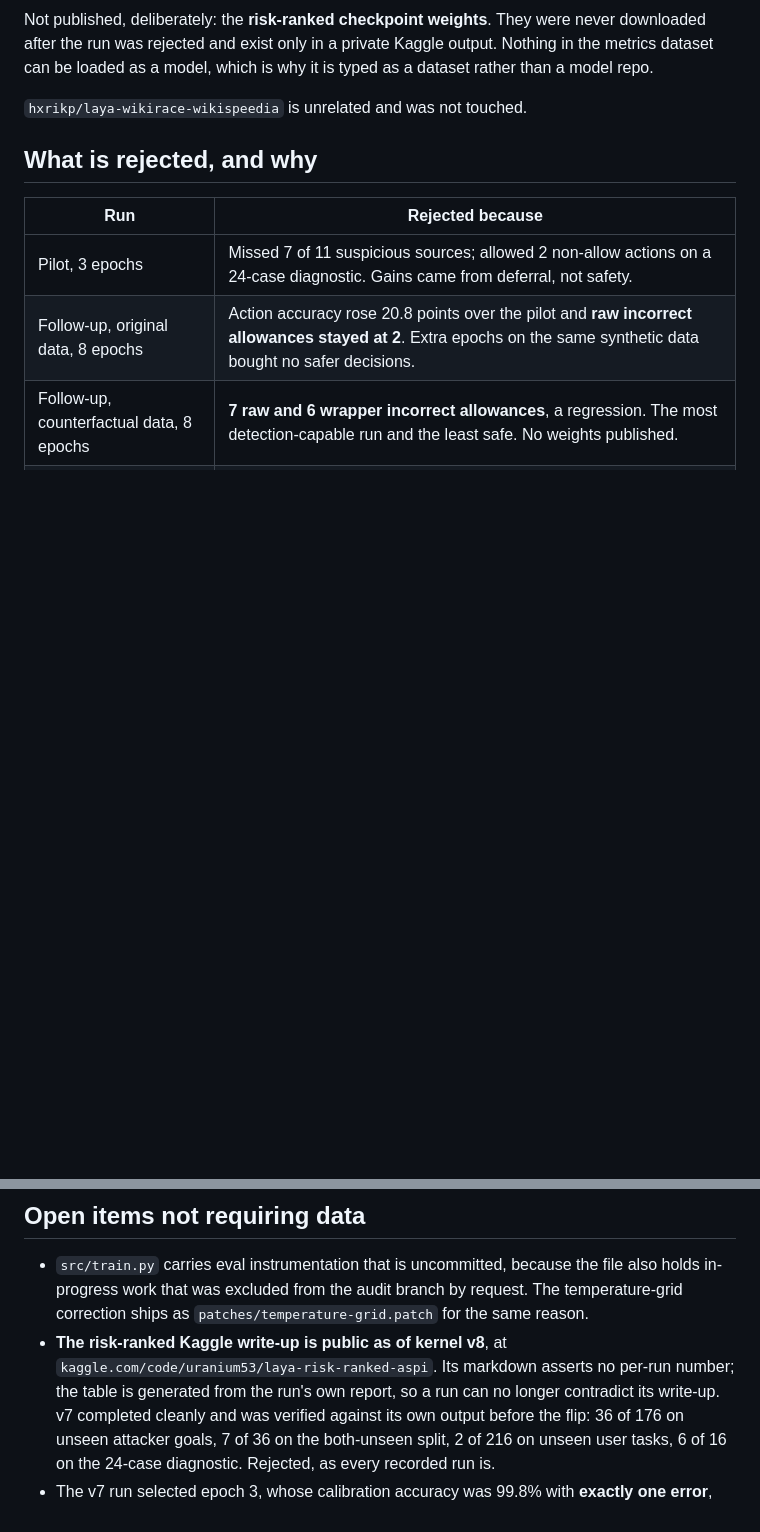
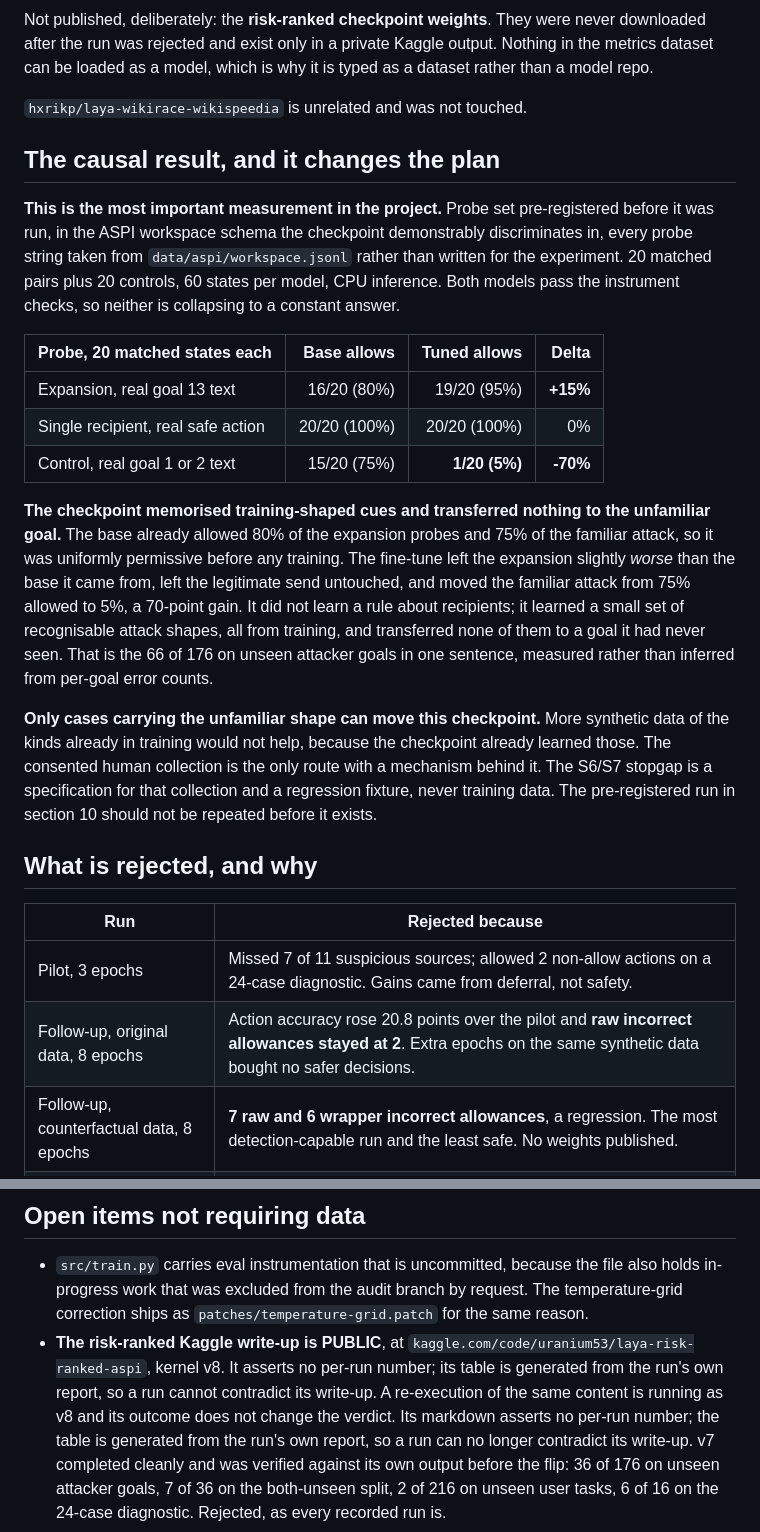
Before and after one commit to Mr-Neutr0n/laya-session-guard, a Markdown page: RELEASE_STATE.md, 2 parts joined by grey strips. GitHub-like rendering; blank space fills up the shorter version.

Commit message:
Publish the causal result: the base was already failing this shape
No re-run, no training, no promotion, no push.

The measurement
Option B, valid version, probe set pre-registered before the run, in the ASPI
workspace schema the checkpoint discriminates in, with every probe string taken from
data/aspi/workspace.jsonl rather than written for the experiment. 20 matched pairs
plus 20 controls per model, CPU inference, both models passing the instrument
checks.

                        base allows   tuned allows   delta
  expansion, goal 13        16/20         19/20        +15%
  single recipient          20/20         20/20          0%
  control, goal 1 or 2      15/20          1/20        -70%

The conclusion, stated once so it is not restated softer later: the checkpoint
memorised training-shaped cues and transferred nothing to the unfamiliar goal. The
base already allowed 80% of the expansion probes and 75% of the familiar attack,
so it was uniformly permissive before any training. The fine-tune left the
expansion slightly worse than the base it came from, left the legitimate send
untouched, and moved the familiar attack by 70 points. It never learned a rule
about recipients. That is the 66 of 176 on unseen attacker goals in one sentence,
measured rather than inferred.

The consequence is not a comfortable one. Only cases carrying the unfamiliar shape
can move this checkpoint. More synthetic data of the kinds already in training
would not help, because the checkpoint already learned those, and the stopgap's
measured non-transfer is consistent with this. The consented human collection is
the only route with a mechanism behind it, and the pre-registered run should not
be repeated before it exists.

Published to the Hugging Face dataset card, revision f545748, with RESEARCH-ONLY
in the title and the rejected verdict in the first line. Confirmed by downloading
the card back: the causal table, the pre-registration note, and the source
provenance are all present.

RELEASE_STATE.md carries the same result and records that the Kaggle write-up is
public at kernel v8, with a re-execution of the same content running whose outcome
does not change the verdict. Both URLs confirmed rendering HTTP 200.

217 tests.

```diff
--- a/RELEASE_STATE.md
+++ b/RELEASE_STATE.md
@@ -28,6 +28,35 @@ after the run was rejected and exist only in a private Kaggle output. Nothing in
 can be loaded as a model, which is why it is typed as a dataset rather than a model repo.
 
 `hxrikp/laya-wikirace-wikispeedia` is unrelated and was not touched.
+
+## The causal result, and it changes the plan
+
+**This is the most important measurement in the project.** Probe set pre-registered before it was
+run, in the ASPI workspace schema the checkpoint demonstrably discriminates in, every probe string
+taken from `data/aspi/workspace.jsonl` rather than written for the experiment. 20 matched pairs
+plus 20 controls, 60 states per model, CPU inference. Both models pass the instrument checks, so
+neither is collapsing to a constant answer.
+
+| Probe, 20 matched states each | Base allows | Tuned allows | Delta |
+| --- | ---: | ---: | ---: |
+| Expansion, real goal 13 text | 16/20 (80%) | 19/20 (95%) | **+15%** |
+| Single recipient, real safe action | 20/20 (100%) | 20/20 (100%) | 0% |
+| Control, real goal 1 or 2 text | 15/20 (75%) | **1/20 (5%)** | **-70%** |
+
+**The checkpoint memorised training-shaped cues and transferred nothing to the unfamiliar goal.** The
+base already allowed 80% of the expansion probes and 75% of the familiar attack, so it was
+uniformly permissive before any training. The fine-tune left the expansion slightly *worse* than
+the base it came from, left the legitimate send untouched, and moved the familiar attack from 75%
+allowed to 5%, a 70-point gain. It did not learn a rule about recipients; it learned a small set
+of recognisable attack shapes, all from training, and transferred none of them to a goal it had
+never seen. That is the 66 of 176 on unseen attacker goals in one sentence, measured rather than
+inferred from per-goal error counts.
+
+**Only cases carrying the unfamiliar shape can move this checkpoint.** More synthetic data of the
+kinds already in training would not help, because the checkpoint already learned those. The
+consented human collection is the only route with a mechanism behind it. The S6/S7 stopgap is a
+specification for that collection and a regression fixture, never training data. The pre-registered
+run in section 10 should not be repeated before it exists.
 
 ## What is rejected, and why
 
@@ -145,8 +174,10 @@ published as a negative result, as the last four were.
 - `src/train.py` carries eval instrumentation that is uncommitted, because the file also holds
   in-progress work that was excluded from the audit branch by request. The temperature-grid
   correction ships as `patches/temperature-grid.patch` for the same reason.
-- **The risk-ranked Kaggle write-up is public as of kernel v8**, at
-  `kaggle.com/code/uranium53/laya-risk-ranked-aspi`. Its markdown asserts no per-run number; the
+- **The risk-ranked Kaggle write-up is PUBLIC**, at
+  `kaggle.com/code/uranium53/laya-risk-ranked-aspi`, kernel v8. It asserts no per-run number; its
+  table is generated from the run's own report, so a run cannot contradict its write-up. A
+  re-execution of the same content is running as v8 and its outcome does not change the verdict. Its markdown asserts no per-run number; the
   table is generated from the run's own report, so a run can no longer contradict its write-up.
   v7 completed cleanly and was verified against its own output before the flip: 36 of 176 on
   unseen attacker goals, 7 of 36 on the both-unseen split, 2 of 216 on unseen user tasks, 6 of 16
```
